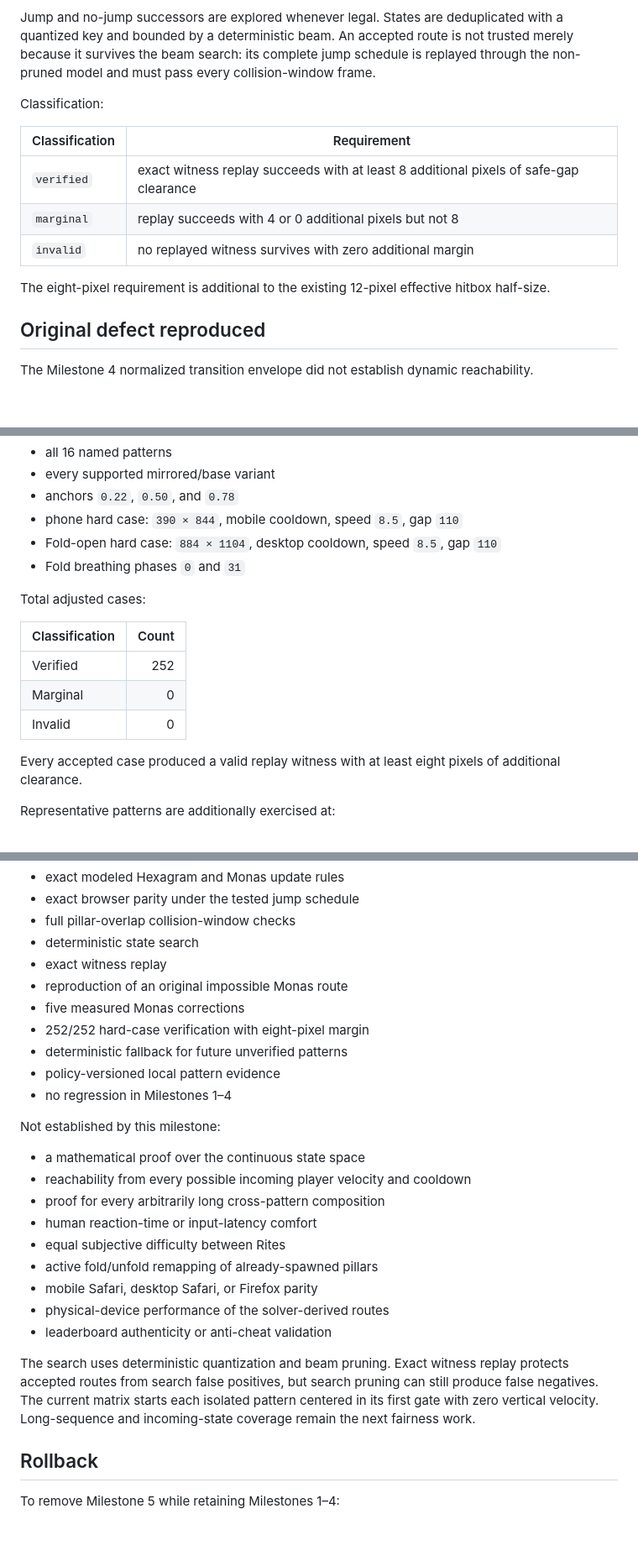
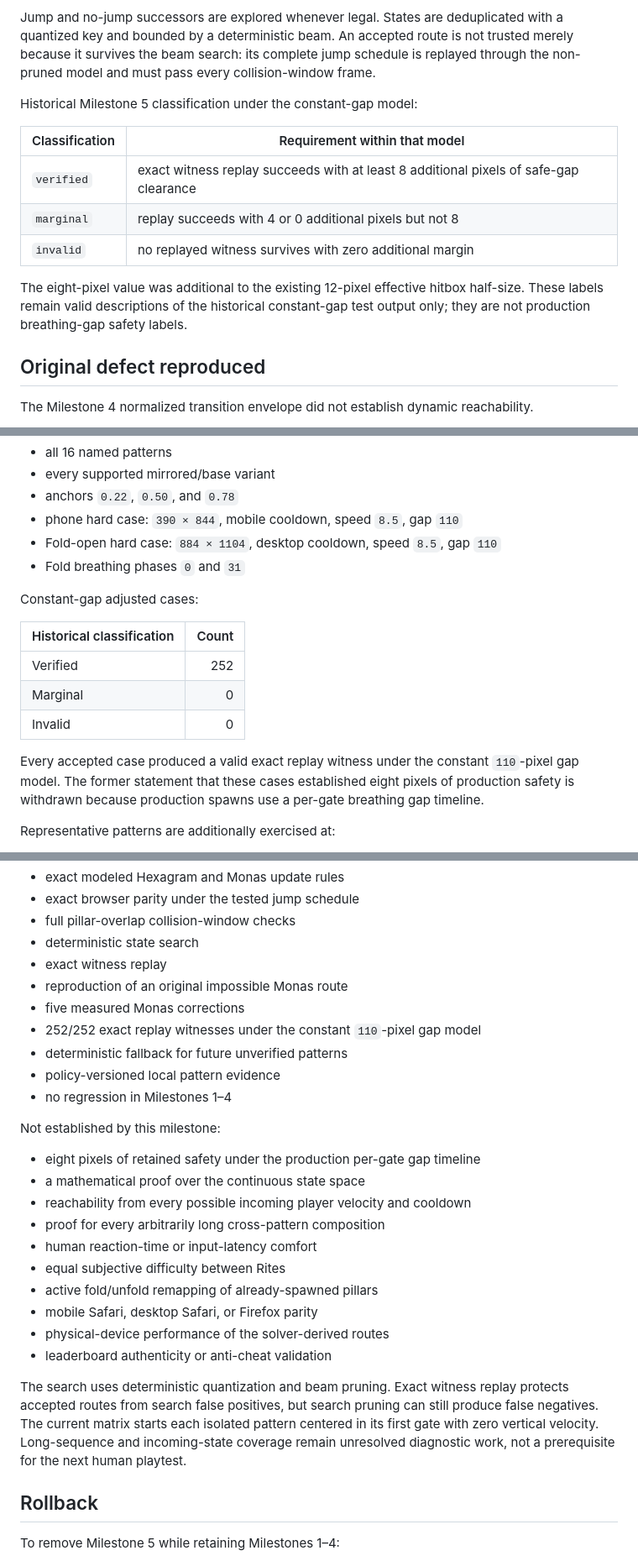
Before and after one commit to bookthief666/Sex-Magick-Game, a Markdown page: docs/qa/m5-player-state-reachability-results.md, 3 parts joined by grey strips. Shown at 84% size. Drawn GitHub-style; blank space fills up the shorter version.

Commit message:
Withdraw production eight-pixel safety claim

```diff
--- a/docs/qa/m5-player-state-reachability-results.md
+++ b/docs/qa/m5-player-state-reachability-results.md
@@ -69,15 +71,15 @@ The solver performs a deterministic beam search over player state:
 
 Jump and no-jump successors are explored whenever legal. States are deduplicated with a quantized key and bounded by a deterministic beam. An accepted route is not trusted merely because it survives the beam search: its complete jump schedule is replayed through the non-pruned model and must pass every collision-window frame.
 
-Classification:
+Historical Milestone 5 classification under the constant-gap model:
 
-| Classification | Requirement |
+| Classification | Requirement within that model |
 |---|---|
 | `verified` | exact witness replay succeeds with at least 8 additional pixels of safe-gap clearance |
 | `marginal` | replay succeeds with 4 or 0 additional pixels but not 8 |
 | `invalid` | no replayed witness survives with zero additional margin |
 
-The eight-pixel requirement is additional to the existing 12-pixel effective hitbox half-size.
+The eight-pixel value was additional to the existing 12-pixel effective hitbox half-size. These labels remain valid descriptions of the historical constant-gap test output only; they are not production breathing-gap safety labels.
 
 ## Original defect reproduced
 
@@ -138,15 +140,15 @@ The permanent deterministic matrix evaluates:
 - Fold-open hard case: `884 × 1104`, desktop cooldown, speed `8.5`, gap `110`
 - Fold breathing phases `0` and `31`
 
-Total adjusted cases:
+Constant-gap adjusted cases:
 
-| Classification | Count |
+| Historical classification | Count |
 |---|---:|
 | Verified | 252 |
 | Marginal | 0 |
 | Invalid | 0 |
 
-Every accepted case produced a valid replay witness with at least eight pixels of additional clearance.
+Every accepted case produced a valid exact replay witness under the constant `110`-pixel gap model. The former statement that these cases established eight pixels of production safety is withdrawn because production spawns use a per-gate breathing gap timeline.
 
 Representative patterns are additionally exercised at:
 
@@ -232,13 +236,14 @@ Accepted for the development branch:
 - exact witness replay
 - reproduction of an original impossible Monas route
 - five measured Monas corrections
-- 252/252 hard-case verification with eight-pixel margin
+- 252/252 exact replay witnesses under the constant `110`-pixel gap model
 - deterministic fallback for future unverified patterns
 - policy-versioned local pattern evidence
 - no regression in Milestones 1–4
 
 Not established by this milestone:
 
+- eight pixels of retained safety under the production per-gate gap timeline
 - a mathematical proof over the continuous state space
 - reachability from every possible incoming player velocity and cooldown
 - proof for every arbitrarily long cross-pattern composition
@@ -249,7 +254,7 @@ Not established by this milestone:
 - physical-device performance of the solver-derived routes
 - leaderboard authenticity or anti-cheat validation
 
-The search uses deterministic quantization and beam pruning. Exact witness replay protects accepted routes from search false positives, but search pruning can still produce false negatives. The current matrix starts each isolated pattern centered in its first gate with zero vertical velocity. Long-sequence and incoming-state coverage remain the next fairness work.
+The search uses deterministic quantization and beam pruning. Exact witness replay protects accepted routes from search false positives, but search pruning can still produce false negatives. The current matrix starts each isolated pattern centered in its first gate with zero vertical velocity. Long-sequence and incoming-state coverage remain unresolved diagnostic work, not a prerequisite for the next human playtest.
 
 ## Rollback
 
```
Also changed, not shown: other parts of docs/qa/m5-player-state-reachability-results.md (+5 -1 lines).
